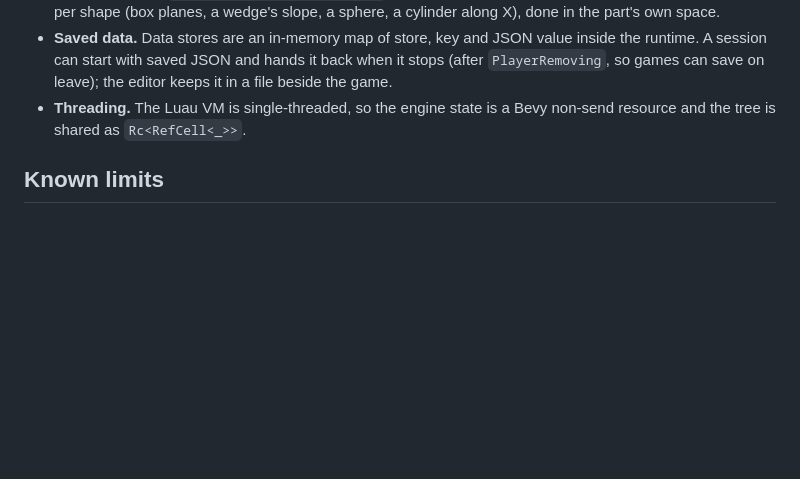
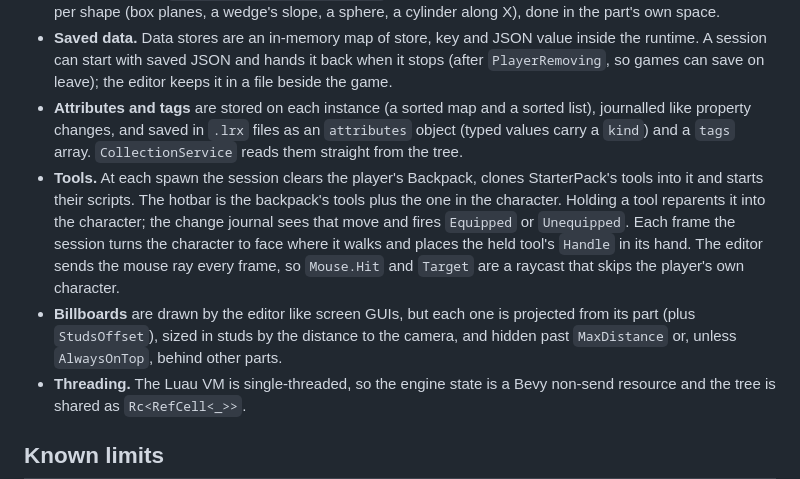
Before and after one commit to llamasjc/libroxel, a Markdown page: docs/ARCHITECTURE.md, the part around the change. Drawn GitHub-style; blank space fills up the shorter version.

```diff
--- a/docs/ARCHITECTURE.md
+++ b/docs/ARCHITECTURE.md
@@ -73,6 +73,22 @@
   value inside the runtime. A session can start with saved JSON and hands it
   back when it stops (after `PlayerRemoving`, so games can save on leave);
   the editor keeps it in a file beside the game.
+- **Attributes and tags** are stored on each instance (a sorted map and a
+  sorted list), journalled like property changes, and saved in `.lrx` files
+  as an `attributes` object (typed values carry a `kind`) and a `tags` array.
+  `CollectionService` reads them straight from the tree.
+- **Tools.** At each spawn the session clears the player's Backpack, clones
+  StarterPack's tools into it and starts their scripts. The hotbar is the
+  backpack's tools plus the one in the character. Holding a tool reparents
+  it into the character; the change journal sees that move and fires
+  `Equipped` or `Unequipped`. Each frame the session turns the character to
+  face where it walks and places the held tool's `Handle` in its hand. The
+  editor sends the mouse ray every frame, so `Mouse.Hit` and `Target` are a
+  raycast that skips the player's own character.
+- **Billboards** are drawn by the editor like screen GUIs, but each one is
+  projected from its part (plus `StudsOffset`), sized in studs by the
+  distance to the camera, and hidden past `MaxDistance` or, unless
+  `AlwaysOnTop`, behind other parts.
 - **Threading.** The Luau VM is single-threaded, so the engine state is a
   Bevy non-send resource and the tree is shared as `Rc<RefCell<_>>`.
 
```
Also changed, not shown: README.md (+33 -5 lines), docs/playing.png, 15 other files.
